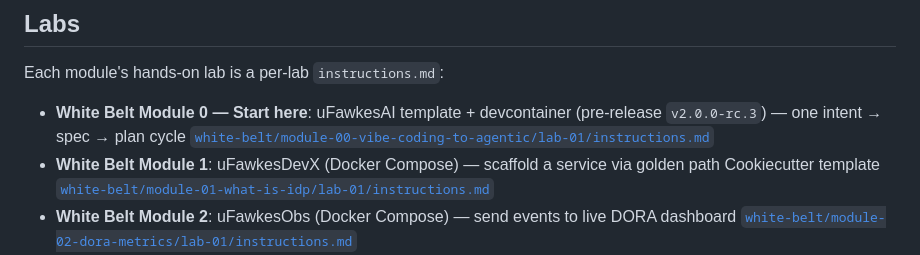
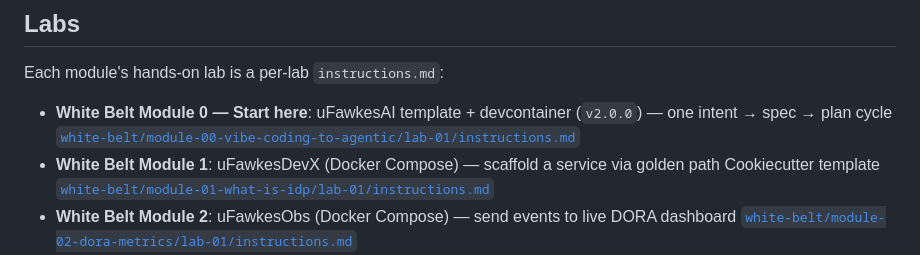
Before and after one commit to paruff/uFawkesDojo, a Markdown page: README.md, the part around the change. Drawn GitHub-style.

```diff
--- a/README.md
+++ b/README.md
@@ -26,7 +26,7 @@ DNS for the custom domain is confirmed — see `CNAME` and
 
 Each module's hands-on lab is a per-lab `instructions.md`:
 
-- **White Belt Module 0 — Start here**: uFawkesAI template + devcontainer (pre-release `v2.0.0-rc.3`) — one intent → spec → plan cycle
+- **White Belt Module 0 — Start here**: uFawkesAI template + devcontainer (`v2.0.0`) — one intent → spec → plan cycle
   [`white-belt/module-00-vibe-coding-to-agentic/lab-01/instructions.md`](white-belt/module-00-vibe-coding-to-agentic/lab-01/instructions.md)
 - **White Belt Module 1**: uFawkesDevX (Docker Compose) — scaffold a service via golden path Cookiecutter template
   [`white-belt/module-01-what-is-idp/lab-01/instructions.md`](white-belt/module-01-what-is-idp/lab-01/instructions.md)
```
Also changed, not shown: INTENT.md (+5 -4 lines), 1 other file.
